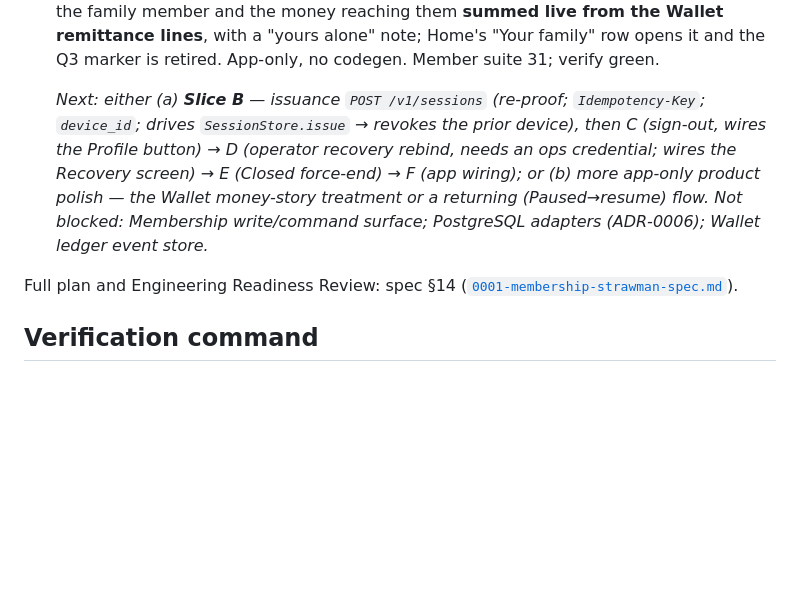
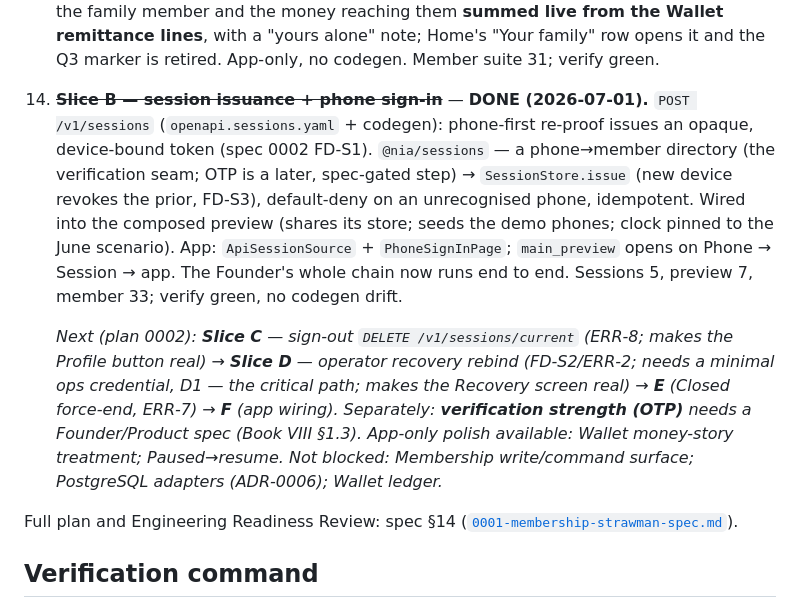
Before and after one commit to SachinChhabra1/Platform, a Markdown page: docs/PROJECT_STATUS.md, the part around the change. Rendered like a GitHub page; blank space fills up the shorter version.

Commit message:
Handover: record Slice B (session issuance + phone sign-in) in PROJECT_STATUS
Docs only. Logs POST /v1/sessions + @nia/sessions (phone-first re-proof,
revoke-prior FD-S3, default-deny, idempotent), the phone sign-in entry, and that
the whole Phone→Session→Home→Wallet→Membership→Family chain now runs. Next:
Slice C (sign-out) → D (recovery); OTP needs a spec.

Co-Authored-By: Claude Opus 4.8 <noreply@anthropic.com>

```diff
--- a/docs/PROJECT_STATUS.md
+++ b/docs/PROJECT_STATUS.md
@@ -208,12 +208,21 @@ next Wallet Product Review** — the read model's interpretation is unchanged.)
     note; Home's "Your family" row opens it and the Q3 marker is retired. App-only, no codegen.
     Member suite 31; verify green.
 
-    *Next: either (a) **Slice B** — issuance `POST /v1/sessions` (re-proof; `Idempotency-Key`;
-    `device_id`; drives `SessionStore.issue` → revokes the prior device), then C (sign-out, wires the
-    Profile button) → D (operator recovery rebind, needs an ops credential; wires the Recovery
-    screen) → E (Closed force-end) → F (app wiring); or (b) more app-only product polish — the Wallet
-    money-story treatment or a returning (Paused→resume) flow. Not blocked: Membership write/command
-    surface; PostgreSQL adapters (ADR-0006); Wallet ledger event store.*
+14. ~~**Slice B — session issuance + phone sign-in**~~ — **DONE (2026-07-01).** `POST /v1/sessions`
+    (`openapi.sessions.yaml` + codegen): phone-first re-proof issues an opaque, device-bound token
+    (spec 0002 FD-S1). `@nia/sessions` — a phone→member directory (the verification seam; OTP is a
+    later, spec-gated step) → `SessionStore.issue` (new device revokes the prior, FD-S3),
+    default-deny on an unrecognised phone, idempotent. Wired into the composed preview (shares its
+    store; seeds the demo phones; clock pinned to the June scenario). App: `ApiSessionSource` +
+    `PhoneSignInPage`; `main_preview` opens on Phone → Session → app. The Founder's whole chain now
+    runs end to end. Sessions 5, preview 7, member 33; verify green, no codegen drift.
+
+    *Next (plan 0002): **Slice C** — sign-out `DELETE /v1/sessions/current` (ERR-8; makes the Profile
+    button real) → **Slice D** — operator recovery rebind (FD-S2/ERR-2; needs a minimal ops
+    credential, D1 — the critical path; makes the Recovery screen real) → **E** (Closed force-end,
+    ERR-7) → **F** (app wiring). Separately: **verification strength (OTP)** needs a Founder/Product
+    spec (Book VIII §1.3). App-only polish available: Wallet money-story treatment; Paused→resume.
+    Not blocked: Membership write/command surface; PostgreSQL adapters (ADR-0006); Wallet ledger.*
 
 Full plan and Engineering Readiness Review: spec §14
 ([`0001-membership-strawman-spec.md`](product/0001-membership-strawman-spec.md)).
```
